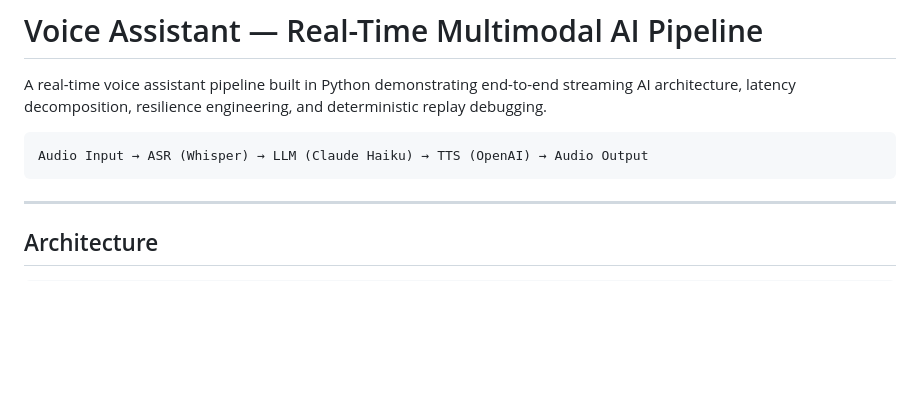
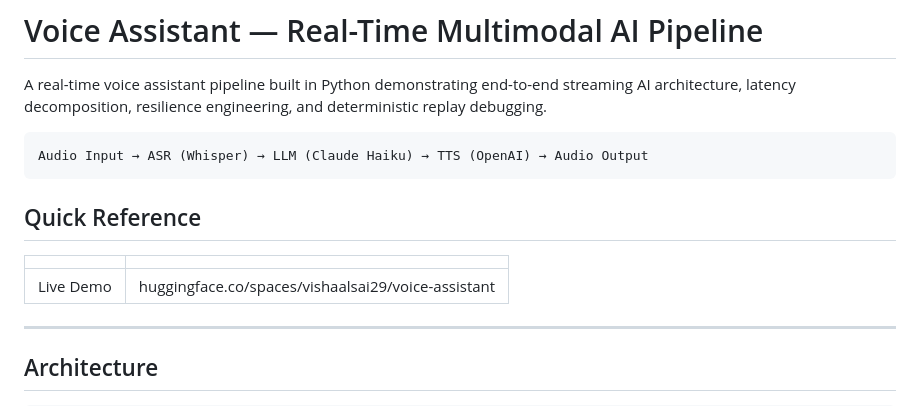
Before and after one commit to vishaalsai/voice-assistant, a Markdown page: README.md, the part around the change. GitHub-like rendering; blank space fills up the shorter version.

Commit message:
Add live HF Spaces demo link to README

````diff
--- a/README.md
+++ b/README.md
@@ -16,6 +16,12 @@ A real-time voice assistant pipeline built in Python demonstrating end-to-end st
 ```
 Audio Input → ASR (Whisper) → LLM (Claude Haiku) → TTS (OpenAI) → Audio Output
 ```
+
+## Quick Reference
+
+| | |
+|---|---|
+| Live Demo | huggingface.co/spaces/vishaalsai29/voice-assistant |
 
 ---
 
````
